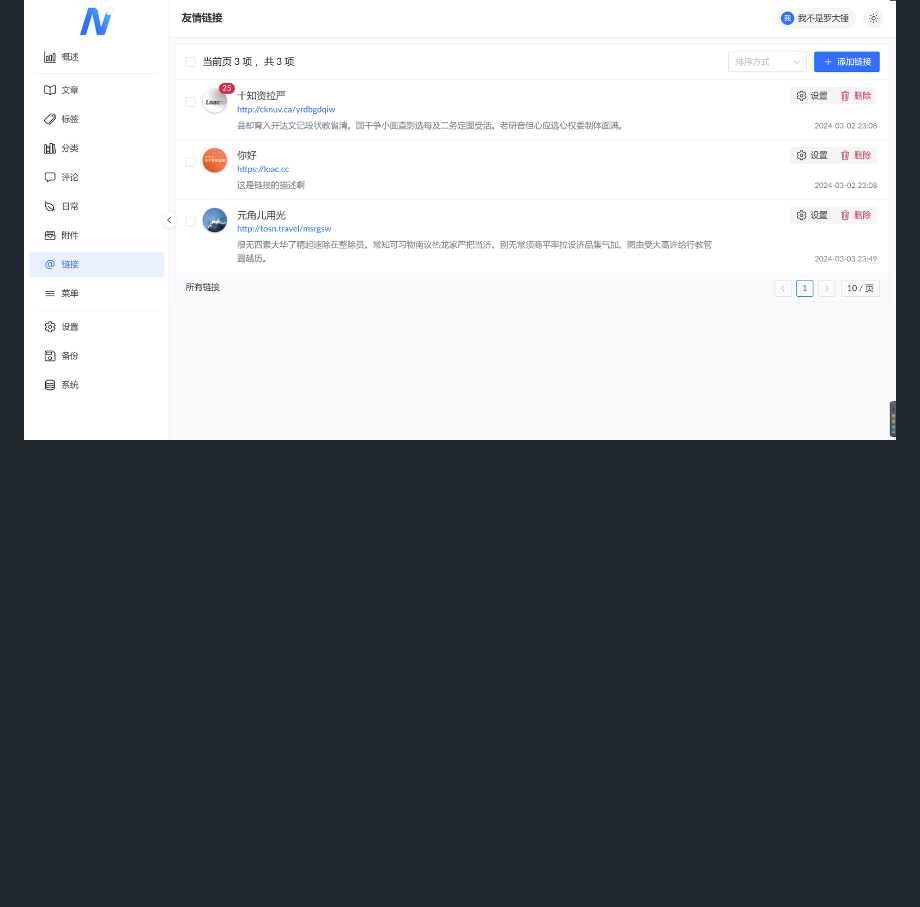
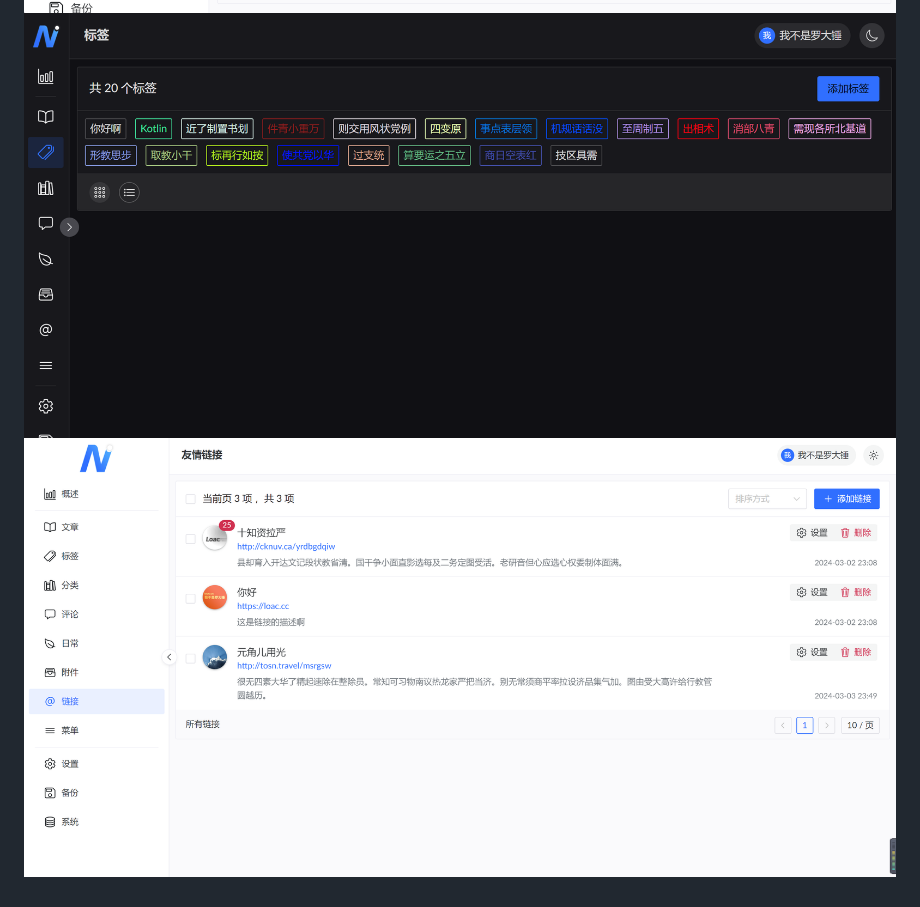
Before and after one commit to LuodachuiXG/Nola, a Markdown page: README.md, the part around the change. GitHub-like rendering; pictures changed too: img/nola_console_7.png, img/nola_console_8.png, img/nola_console_9.png (added); blank space fills up the shorter version.

```diff
--- a/README.md
+++ b/README.md
@@ -20,3 +20,4 @@
 ![nola_console_6](./img/nola_console_6.png)
 ![nola_console_7](./img/nola_console_7.png)
 ![nola_console_8](./img/nola_console_8.png)
+![nola_console_9](./img/nola_console_9.png)
```
Also changed, not shown: img/nola_console_4.png, img/nola_console_5.png, img/nola_console_6.png, 1 other file.
